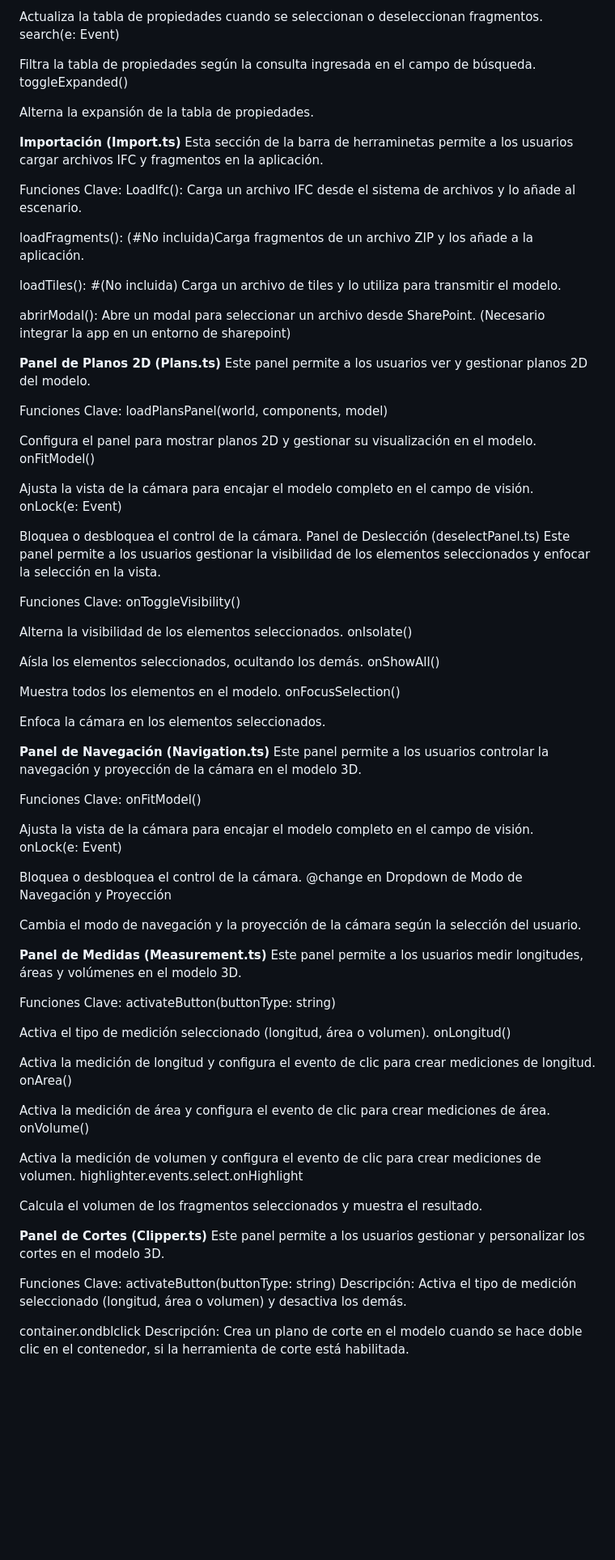
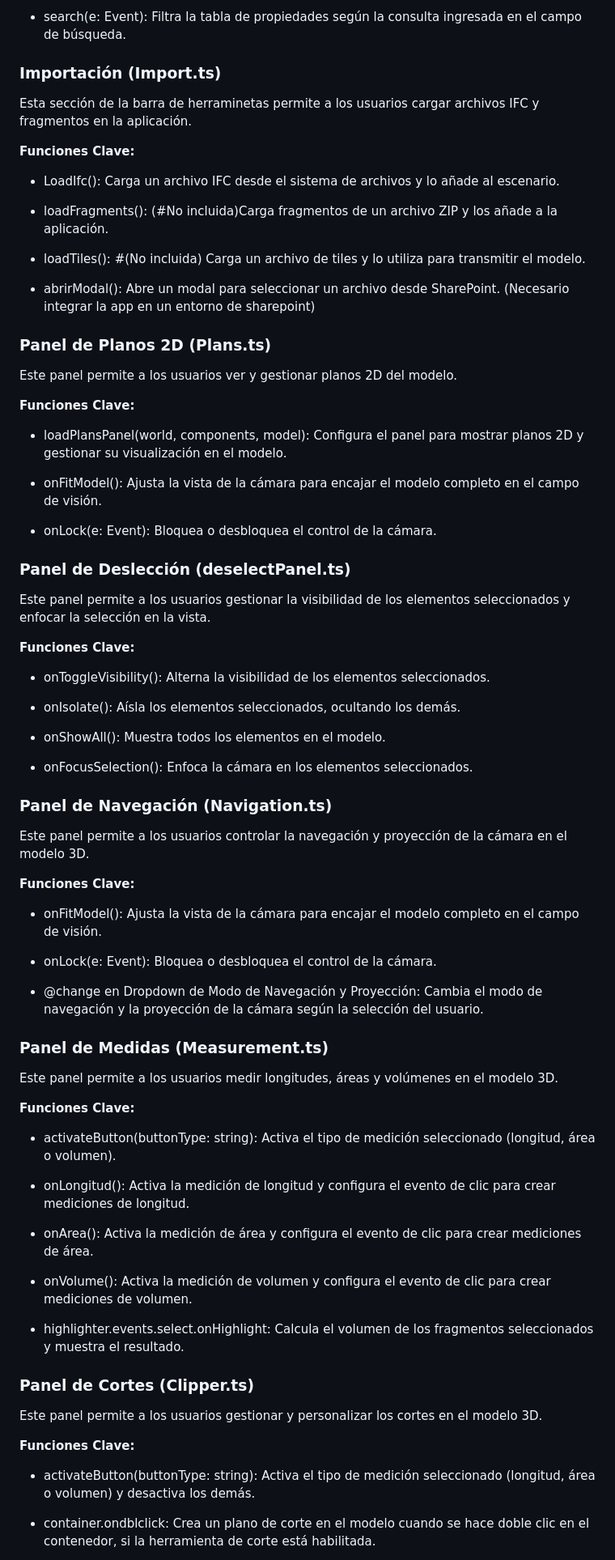
Before and after one commit to dev-activodigitalCemosa/IFCLoader, a Markdown page: README.md, the part around the change printed below. Shown: that part at 81% size. GitHub-like rendering; blank space fills up the shorter version.

```diff
--- a/README.md
+++ b/README.md
@@ -110,96 +104,69 @@ updatePropsTable(fragmentIdMap: OBC.FragmentIdMap)
 
-Actualiza la tabla de propiedades cuando se seleccionan o deseleccionan fragmentos.
-search(e: Event)
+- search(e: Event): Filtra la tabla de propiedades según la consulta ingresada en el campo de búsqueda.
 
-Filtra la tabla de propiedades según la consulta ingresada en el campo de búsqueda.
-toggleExpanded()
-
-Alterna la expansión de la tabla de propiedades.
-
-__Importación (Import.ts)__
+### __Importación (Import.ts)__
 Esta sección de la barra de herraminetas permite a los usuarios cargar archivos IFC y fragmentos en la aplicación.
 
-Funciones Clave:
-LoadIfc(): Carga un archivo IFC desde el sistema de archivos y lo añade al escenario.
+__Funciones Clave:__
+- LoadIfc(): Carga un archivo IFC desde el sistema de archivos y lo añade al escenario.
 
-loadFragments(): (#No incluida)Carga fragmentos de un archivo ZIP y los añade a la aplicación.
+- loadFragments(): (#No incluida)Carga fragmentos de un archivo ZIP y los añade a la aplicación.
 
-loadTiles(): #(No incluida) Carga un archivo de tiles y lo utiliza para transmitir el modelo.
+- loadTiles(): #(No incluida) Carga un archivo de tiles y lo utiliza para transmitir el modelo.
 
-abrirModal(): Abre un modal para seleccionar un archivo desde SharePoint.
-(Necesario integrar la app en un entorno de sharepoint)
+- abrirModal(): Abre un modal para seleccionar un archivo desde SharePoint. (Necesario integrar la app en un entorno de sharepoint)
 
-__Panel de Planos 2D (Plans.ts)__
+### __Panel de Planos 2D (Plans.ts)__
 Este panel permite a los usuarios ver y gestionar planos 2D del modelo.
 
-Funciones Clave:
-loadPlansPanel(world, components, model)
+__Funciones Clave:__
+- loadPlansPanel(world, components, model): Configura el panel para mostrar planos 2D y gestionar su visualización en el modelo.
 
-Configura el panel para mostrar planos 2D y gestionar su visualización en el modelo.
-onFitModel()
+- onFitModel(): Ajusta la vista de la cámara para encajar el modelo completo en el campo de visión.
 
-Ajusta la vista de la cámara para encajar el modelo completo en el campo de visión.
-onLock(e: Event)
+- onLock(e: Event): Bloquea o desbloquea el control de la cámara.
 
-Bloquea o desbloquea el control de la cámara.
-Panel de Deslección (deselectPanel.ts)
+### __Panel de Deslección (deselectPanel.ts)__
 Este panel permite a los usuarios gestionar la visibilidad de los elementos seleccionados y enfocar la selección en la vista.
 
-Funciones Clave:
-onToggleVisibility()
+__Funciones Clave:__
+- onToggleVisibility(): Alterna la visibilidad de los elementos seleccionados.
 
-Alterna la visibilidad de los elementos seleccionados.
-onIsolate()
+- onIsolate(): Aísla los elementos seleccionados, ocultando los demás.
 
-Aísla los elementos seleccionados, ocultando los demás.
-onShowAll()
+- onShowAll(): Muestra todos los elementos en el modelo.
 
-Muestra todos los elementos en el modelo.
-onFocusSelection()
+- onFocusSelection(): Enfoca la cámara en los elementos seleccionados.
 
-Enfoca la cámara en los elementos seleccionados.
-
-__Panel de Navegación (Navigation.ts)__
+### __Panel de Navegación (Navigation.ts)__
 Este panel permite a los usuarios controlar la navegación y proyección de la cámara en el modelo 3D.
 
-Funciones Clave:
-onFitModel()
+__Funciones Clave:__
+- onFitModel(): Ajusta la vista de la cámara para encajar el modelo completo en el campo de visión.
 
-Ajusta la vista de la cámara para encajar el modelo completo en el campo de visión.
-onLock(e: Event)
+- onLock(e: Event): Bloquea o desbloquea el control de la cámara.
 
-Bloquea o desbloquea el control de la cámara.
-@change en Dropdown de Modo de Navegación y Proyección
+- @change en Dropdown de Modo de Navegación y Proyección: Cambia el modo de navegación y la proyección de la cámara según la selección del usuario.
 
-Cambia el modo de navegación y la proyección de la cámara según la selección del usuario.
-
-__Panel de Medidas (Measurement.ts)__
+### __Panel de Medidas (Measurement.ts)__
 Este panel permite a los usuarios medir longitudes, áreas y volúmenes en el modelo 3D.
 
-Funciones Clave:
-activateButton(buttonType: string)
+__Funciones Clave:__
+- activateButton(buttonType: string): Activa el tipo de medición seleccionado (longitud, área o volumen).
 
-Activa el tipo de medición seleccionado (longitud, área o volumen).
-onLongitud()
+- onLongitud(): Activa la medición de longitud y configura el evento de clic para crear mediciones de longitud.
 
-Activa la medición de longitud y configura el evento de clic para crear mediciones de longitud.
-onArea()
+- onArea(): Activa la medición de área y configura el evento de clic para crear mediciones de área.
 
-Activa la medición de área y configura el evento de clic para crear mediciones de área.
-onVolume()
+- onVolume(): Activa la medición de volumen y configura el evento de clic para crear mediciones de volumen.
 
-Activa la medición de volumen y configura el evento de clic para crear mediciones de volumen.
-highlighter.events.select.onHighlight
+- highlighter.events.select.onHighlight: Calcula el volumen de los fragmentos seleccionados y muestra el resultado.
 
-Calcula el volumen de los fragmentos seleccionados y muestra el resultado.
-
-__Panel de Cortes (Clipper.ts)__
+### __Panel de Cortes (Clipper.ts)__
 Este panel permite a los usuarios gestionar y personalizar los cortes en el modelo 3D.
 
-Funciones Clave:
-activateButton(buttonType: string)
-Descripción: Activa el tipo de medición seleccionado (longitud, área o volumen) y desactiva los demás.
+__Funciones Clave:__
+- activateButton(buttonType: string): Activa el tipo de medición seleccionado (longitud, área o volumen) y desactiva los demás.
 
-container.ondblclick
-Descripción: Crea un plano de corte en el modelo cuando se hace doble clic en el contenedor, si la herramienta de corte está habilitada.
+- container.ondblclick: Crea un plano de corte en el modelo cuando se hace doble clic en el contenedor, si la herramienta de corte está habilitada.
 
```
Also changed, not shown: other parts of README.md (+22 -35 lines).
